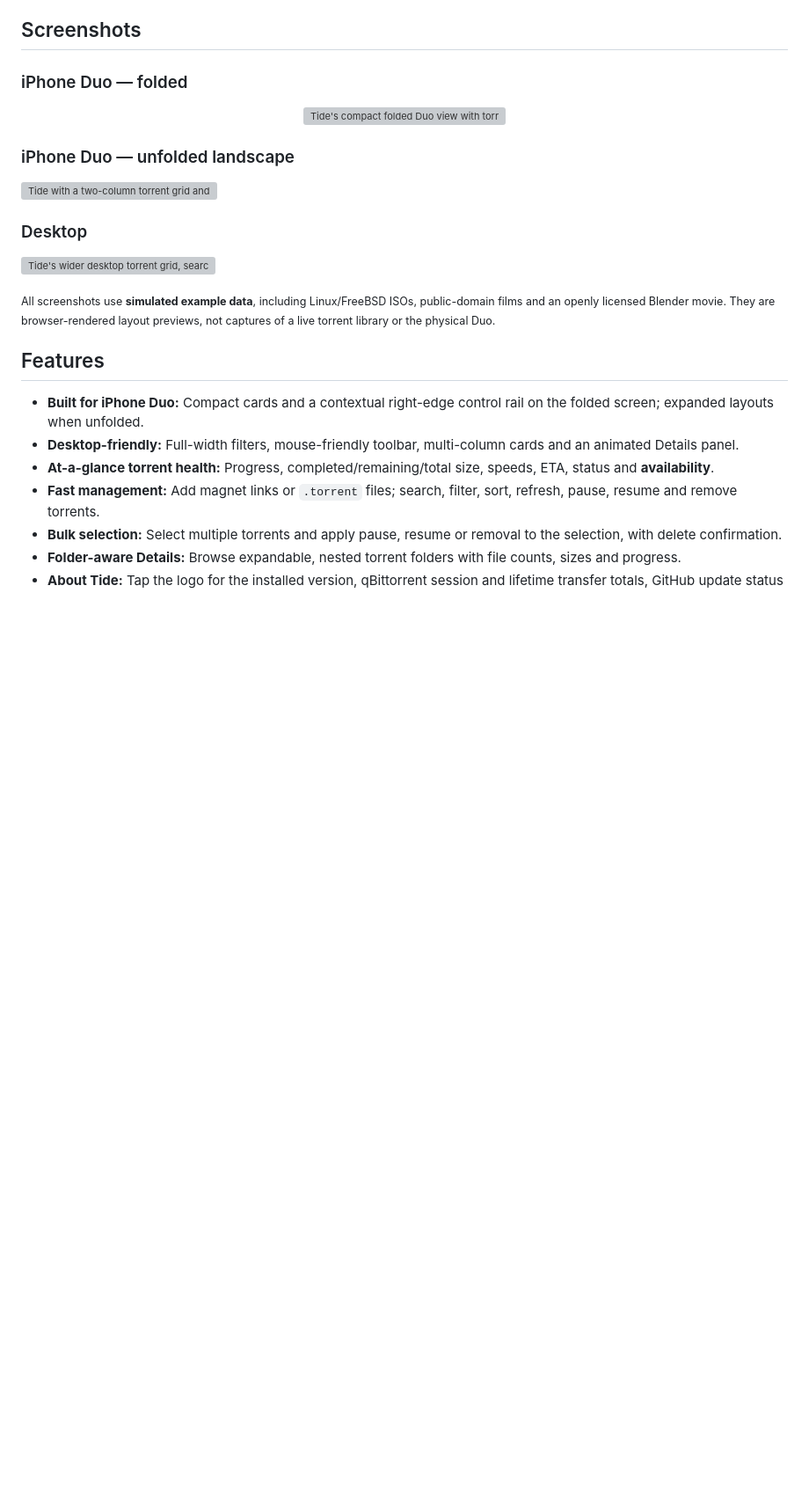
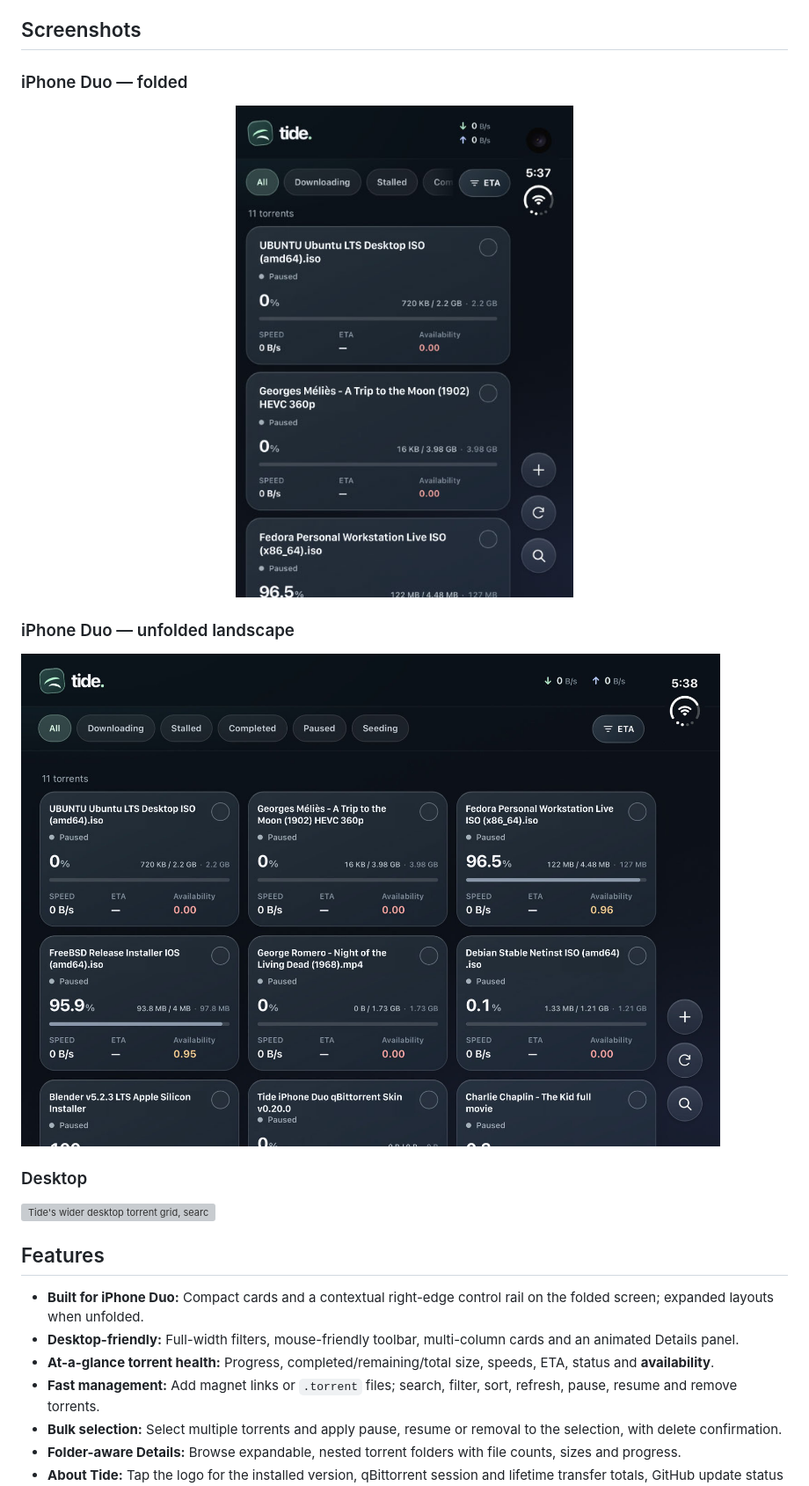
Before and after one commit to Joeljoel/tide, a Markdown page: README.md, the part around one of its changes. Shown at 88% size. Rendered like a GitHub page; blank space fills up the shorter version; grey boxes are pictures that could not be loaded.

Commit message:
Organize README screenshots and preserve original Duo images

```diff
--- a/README.md
+++ b/README.md
@@ -25,17 +29,15 @@ Tide is an **alternative qBittorrent WebUI**, not a separate torrent client. It
 
 ### iPhone Duo — folded
 
-<p align="center"><img src="screenshots/duo-folded.webp" width="385" alt="Tide's compact folded Duo view with torrent cards and right-edge controls"></p>
+<p align="center"><img src="screenshots/duo-folded.jpg" width="385" alt="Tide's compact folded Duo view with torrent cards and right-edge controls"></p>
 
 ### iPhone Duo — unfolded landscape
 
-![Tide with a two-column torrent grid and Details panel on the unfolded Duo](screenshots/duo-unfolded-landscape.webp)
+![Tide with a two-column torrent grid and Details panel on the unfolded Duo](screenshots/duo-unfolded-landscape.jpg)
 
 ### Desktop
 
 ![Tide's wider desktop torrent grid, search toolbar and Details panel](screenshots/desktop.webp)
-
-<sub>All screenshots use **simulated example data**, including Linux/FreeBSD ISOs, public-domain films and an openly licensed Blender movie. They are browser-rendered layout previews, not captures of a live torrent library or the physical Duo.</sub>
 
 ## Features
 
```
Also changed, not shown: other parts of README.md (+5 -2 lines), screenshots/duo-folded.jpg (renamed from screenshots/47930FF2-E120-49CD-87BF-818776272DC2.jpeg), screenshots/duo-unfolded-landscape.jpg (renamed from screenshots/BF49DEBC-7644-488F-A5DE-B12D283A8D42.jpeg), screenshots/tide-iphone-duo.jpg (renamed from screenshots/67FB8936-DA91-4DDB-9DE9-470B3ED91129.jpeg), 2 other files.
